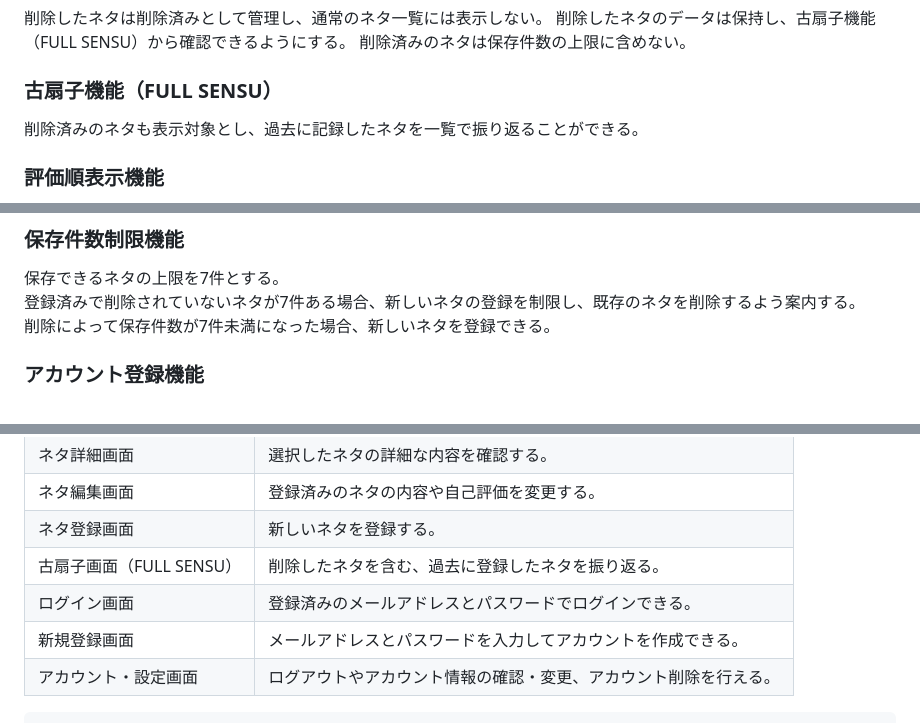
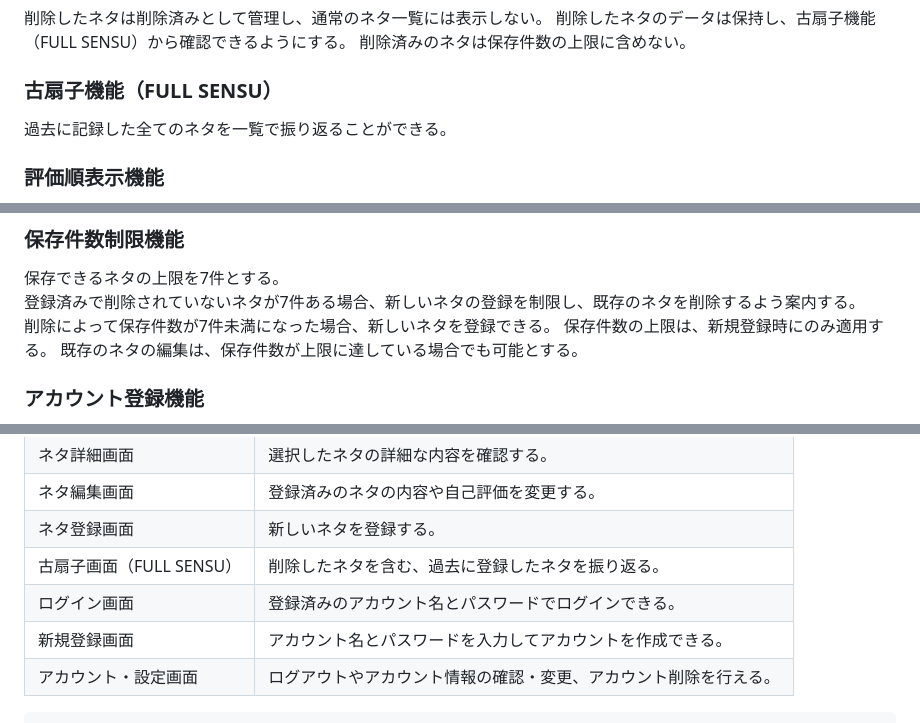
Before and after one commit to ayato-h/2026-SENSU, a Markdown page: docs/要件定義書.md, 3 parts joined by grey strips. Drawn GitHub-style.

Commit message:
要件定義書の更新

````diff
--- a/docs/要件定義書.md
+++ b/docs/要件定義書.md
@@ -83,7 +83,7 @@ SENSUを通じて、日常で思いついた話のネタを記録・整理し、
 削除済みのネタは保存件数の上限に含めない。
 
 ### 古扇子機能（FULL SENSU）
-削除済みのネタも表示対象とし、過去に記録したネタを一覧で振り返ることができる。
+過去に記録した全てのネタを一覧で振り返ることができる。
 
 ### 評価順表示機能
 ホーム画面に表示順を切り替える機能を設ける。
@@ -98,6 +98,8 @@ SENSUを通じて、日常で思いついた話のネタを記録・整理し、
 保存できるネタの上限を7件とする。
 登録済みで削除されていないネタが7件ある場合、新しいネタの登録を制限し、既存のネタを削除するよう案内する。
 削除によって保存件数が7件未満になった場合、新しいネタを登録できる。
+保存件数の上限は、新規登録時にのみ適用する。
+既存のネタの編集は、保存件数が上限に達している場合でも可能とする。
 
 ### アカウント登録機能
 アカウント名とパスワードを入力することで、新しいアカウントを作成できるようにする。
@@ -132,8 +134,8 @@ SENSUを通じて、日常で思いついた話のネタを記録・整理し、
 | ネタ編集画面 | 登録済みのネタの内容や自己評価を変更する。 |
 | ネタ登録画面 | 新しいネタを登録する。 |
 | 古扇子画面（FULL SENSU） | 削除したネタを含む、過去に登録したネタを振り返る。 |
-| ログイン画面 | 登録済みのメールアドレスとパスワードでログインできる。 |
-| 新規登録画面 | メールアドレスとパスワードを入力してアカウントを作成できる。 |
+| ログイン画面 | 登録済みのアカウント名とパスワードでログインできる。 |
+| 新規登録画面 | アカウント名とパスワードを入力してアカウントを作成できる。 |
 | アカウント・設定画面 | ログアウトやアカウント情報の確認・変更、アカウント削除を行える。 |
 
 ```text
````
Also changed, not shown: other parts of docs/要件定義書.md (+1 -1 lines).
